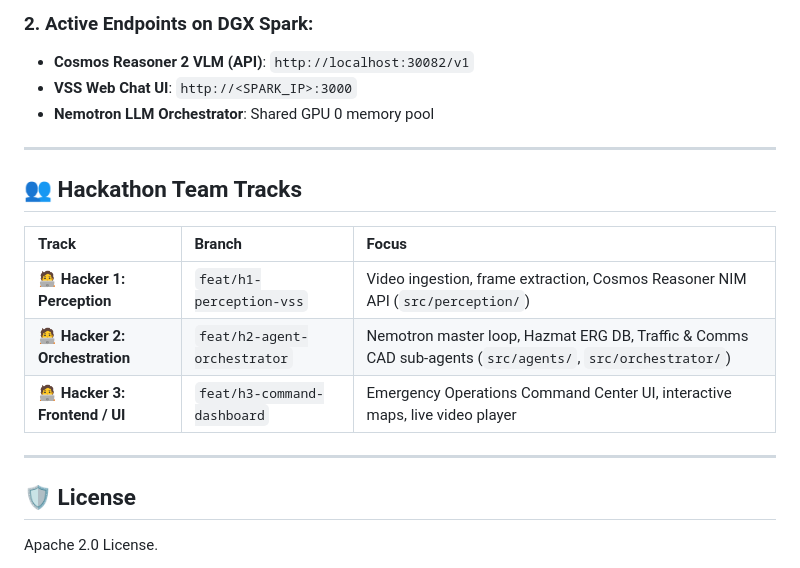
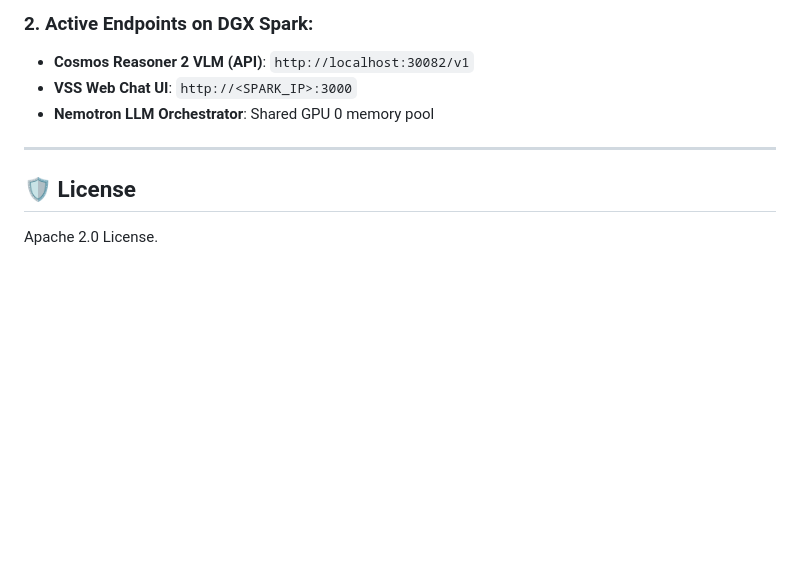
Before and after one commit to vshah-se/omni-responder-dgx-spark, a Markdown page: README.md, the part around the change. Drawn GitHub-style; blank space fills up the shorter version.

Commit message:
Remove Hackathon Team Tracks section
Removed the Hackathon Team Tracks section from the README.

```diff
--- a/README.md
+++ b/README.md
@@ -163,16 +163,6 @@ deploy/docker/scripts/dev-profile.sh up -p base \
 
 ---
 
-## 👥 Hackathon Team Tracks
-
-| Track | Branch | Focus |
-| :--- | :--- | :--- |
-| **🧑‍💻 Hacker 1: Perception** | `feat/h1-perception-vss` | Video ingestion, frame extraction, Cosmos Reasoner NIM API (`src/perception/`) |
-| **🧑‍💻 Hacker 2: Orchestration** | `feat/h2-agent-orchestrator` | Nemotron master loop, Hazmat ERG DB, Traffic & Comms CAD sub-agents (`src/agents/`, `src/orchestrator/`) |
-| **🧑‍💻 Hacker 3: Frontend / UI** | `feat/h3-command-dashboard` | Emergency Operations Command Center UI, interactive maps, live video player |
-
----
-
 ## 🛡️ License
 
 Apache 2.0 License.
```
